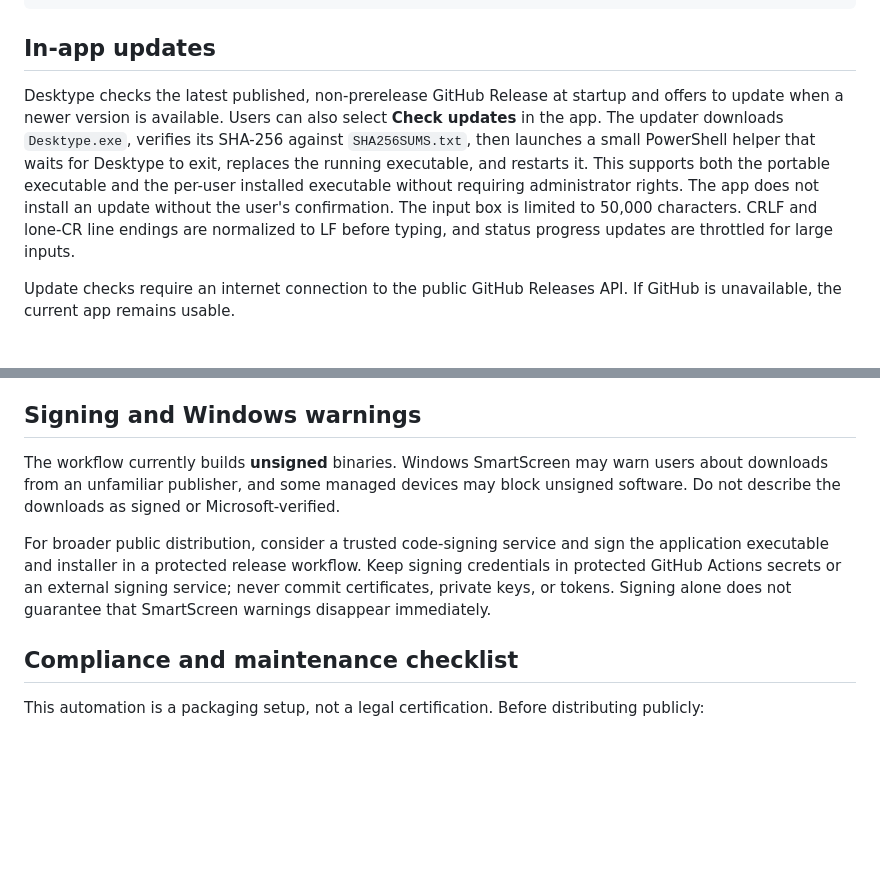
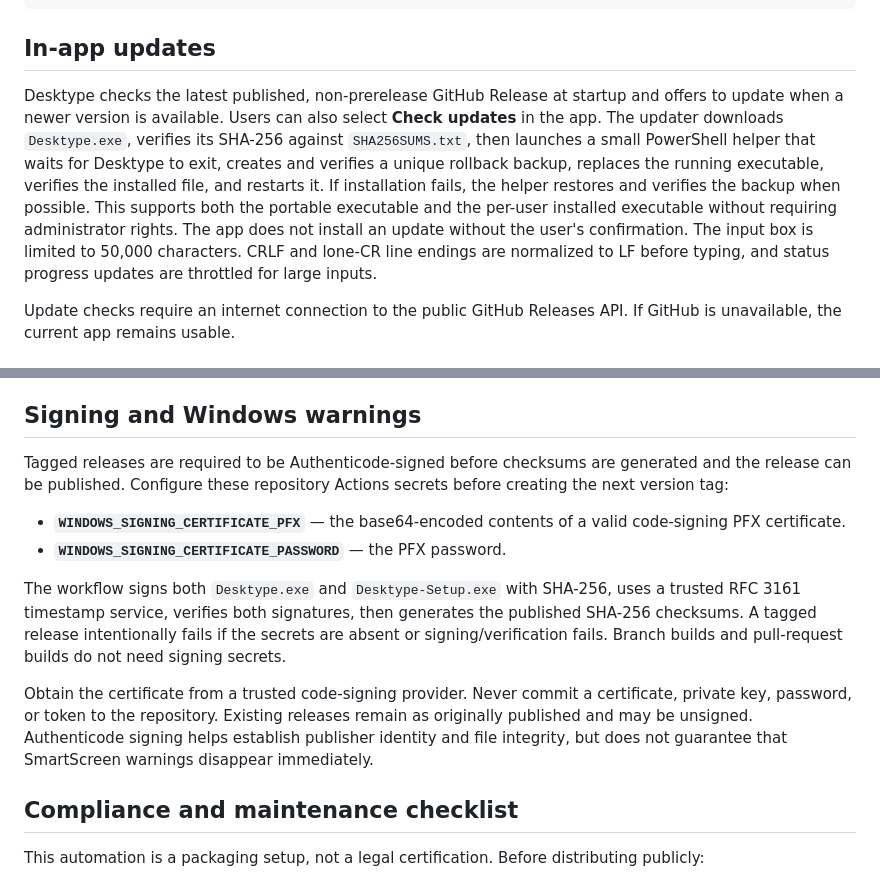
Before and after one commit to Notagai/Desktype, a Markdown page: DISTRIBUTION.md, 2 parts joined by grey strips. Rendered like a GitHub page; blank space fills up the shorter version.

Commit message:
Document release signing secrets and updater rollback

```diff
--- a/DISTRIBUTION.md
+++ b/DISTRIBUTION.md
@@ -24,7 +24,7 @@ Get-FileHash dist/Desktype.exe, dist/Desktype-Setup.exe -Algorithm SHA256
 
 ## In-app updates
 
-Desktype checks the latest published, non-prerelease GitHub Release at startup and offers to update when a newer version is available. Users can also select **Check updates** in the app. The updater downloads `Desktype.exe`, verifies its SHA-256 against `SHA256SUMS.txt`, then launches a small PowerShell helper that waits for Desktype to exit, replaces the running executable, and restarts it. This supports both the portable executable and the per-user installed executable without requiring administrator rights. The app does not install an update without the user's confirmation. The input box is limited to 50,000 characters. CRLF and lone-CR line endings are normalized to LF before typing, and status progress updates are throttled for large inputs.
+Desktype checks the latest published, non-prerelease GitHub Release at startup and offers to update when a newer version is available. Users can also select **Check updates** in the app. The updater downloads `Desktype.exe`, verifies its SHA-256 against `SHA256SUMS.txt`, then launches a small PowerShell helper that waits for Desktype to exit, creates and verifies a unique rollback backup, replaces the running executable, verifies the installed file, and restarts it. If installation fails, the helper restores and verifies the backup when possible. This supports both the portable executable and the per-user installed executable without requiring administrator rights. The app does not install an update without the user's confirmation. The input box is limited to 50,000 characters. CRLF and lone-CR line endings are normalized to LF before typing, and status progress updates are throttled for large inputs.
 
 Update checks require an internet connection to the public GitHub Releases API. If GitHub is unavailable, the current app remains usable.
 
@@ -40,9 +40,14 @@ A matching hash helps detect accidental or malicious changes in transit; it does
 
 ## Signing and Windows warnings
 
-The workflow currently builds **unsigned** binaries. Windows SmartScreen may warn users about downloads from an unfamiliar publisher, and some managed devices may block unsigned software. Do not describe the downloads as signed or Microsoft-verified.
+Tagged releases are required to be Authenticode-signed before checksums are generated and the release can be published. Configure these repository Actions secrets before creating the next version tag:
 
-For broader public distribution, consider a trusted code-signing service and sign the application executable and installer in a protected release workflow. Keep signing credentials in protected GitHub Actions secrets or an external signing service; never commit certificates, private keys, or tokens. Signing alone does not guarantee that SmartScreen warnings disappear immediately.
+- **`WINDOWS_SIGNING_CERTIFICATE_PFX`** — the base64-encoded contents of a valid code-signing PFX certificate.
+- **`WINDOWS_SIGNING_CERTIFICATE_PASSWORD`** — the PFX password.
+
+The workflow signs both `Desktype.exe` and `Desktype-Setup.exe` with SHA-256, uses a trusted RFC 3161 timestamp service, verifies both signatures, then generates the published SHA-256 checksums. A tagged release intentionally fails if the secrets are absent or signing/verification fails. Branch builds and pull-request builds do not need signing secrets.
+
+Obtain the certificate from a trusted code-signing provider. Never commit a certificate, private key, password, or token to the repository. Existing releases remain as originally published and may be unsigned. Authenticode signing helps establish publisher identity and file integrity, but does not guarantee that SmartScreen warnings disappear immediately.
 
 ## Compliance and maintenance checklist
 
```
